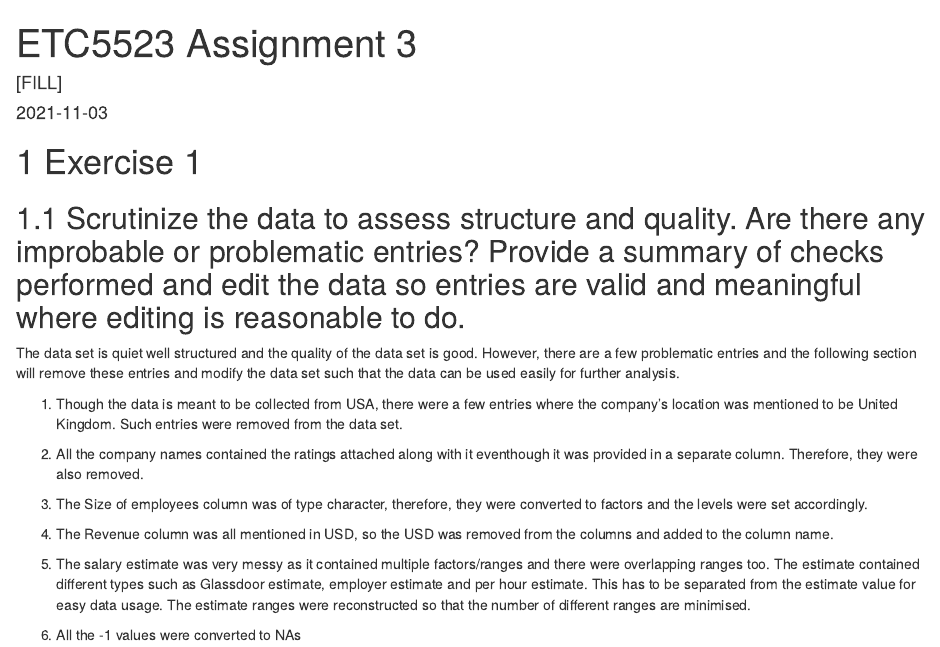
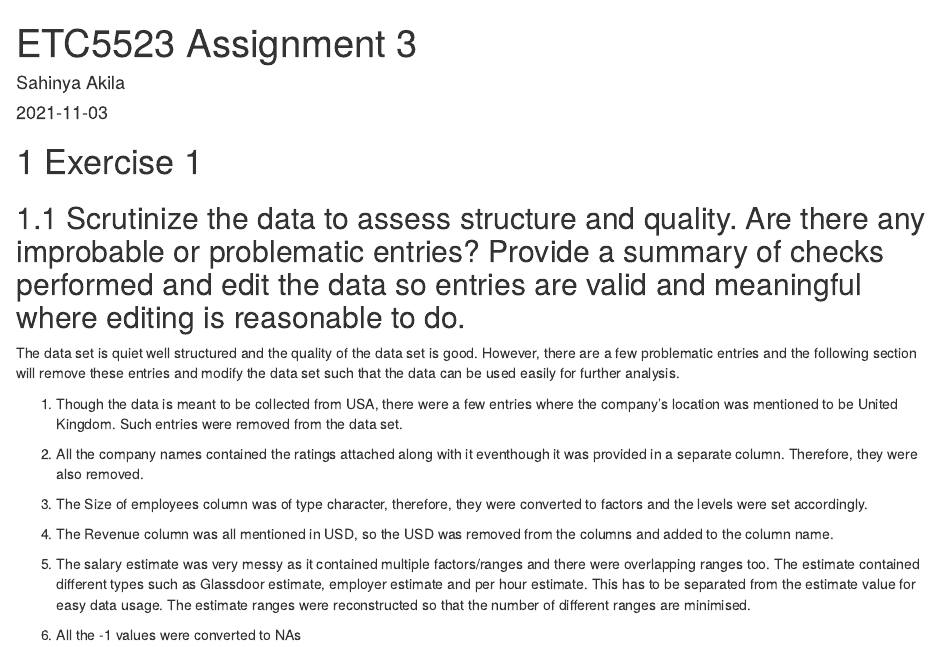
Before and after one commit to etc5521-2021/Data-Analysis-on-different-Data, an R Markdown document (index.Rmd): the page in a window 1100 px wide, from its top. Rendered offline with R 4.5, knitr and Pandoc, with nearby package versions; the code chunks are not run, so their results and figures are left out.

Commit message:
Index and read me updated

```diff
--- a/index.Rmd
+++ b/index.Rmd
@@ -1,6 +1,6 @@
 ---
 title: "ETC5523 Assignment 3"
-author: "[FILL]"
+author: "Sahinya Akila"
 date: "`r Sys.Date()`"
 output:
   bookdown::html_document2
```
Also changed, not shown: README.md, 1 other file.
